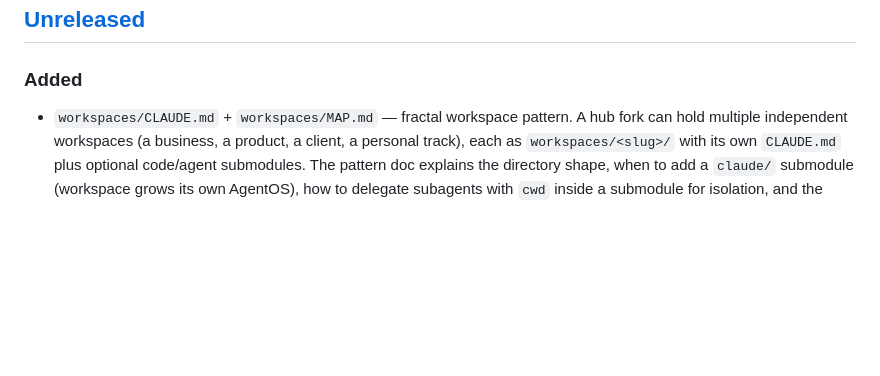
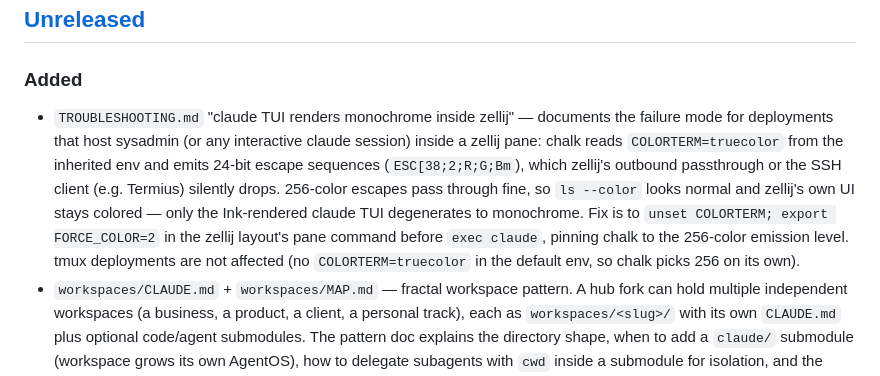
Before and after one commit to try-agent-os/claude-code-template, a Markdown page: CHANGELOG.md, the part around the change. Rendered like a GitHub page; blank space fills up the shorter version.

```diff
--- a/CHANGELOG.md
+++ b/CHANGELOG.md
@@ -7,6 +7,7 @@ This file tracks **template** changes (T-marked files). Per-deployment changes b
 ## [Unreleased]
 
 ### Added
+- `TROUBLESHOOTING.md` "claude TUI renders monochrome inside zellij" — documents the failure mode for deployments that host sysadmin (or any interactive claude session) inside a zellij pane: chalk reads `COLORTERM=truecolor` from the inherited env and emits 24-bit escape sequences (`ESC[38;2;R;G;Bm`), which zellij's outbound passthrough or the SSH client (e.g. Termius) silently drops. 256-color escapes pass through fine, so `ls --color` looks normal and zellij's own UI stays colored — only the Ink-rendered claude TUI degenerates to monochrome. Fix is to `unset COLORTERM; export FORCE_COLOR=2` in the zellij layout's pane command before `exec claude`, pinning chalk to the 256-color emission level. tmux deployments are not affected (no `COLORTERM=truecolor` in the default env, so chalk picks 256 on its own).
 - `workspaces/CLAUDE.md` + `workspaces/MAP.md` — fractal workspace pattern. A hub fork can hold multiple independent workspaces (a business, a product, a client, a personal track), each as `workspaces/<slug>/` with its own `CLAUDE.md` plus optional code/agent submodules. The pattern doc explains the directory shape, when to add a `claude/` submodule (workspace grows its own AgentOS), how to delegate subagents with `cwd` inside a submodule for isolation, and the worktree convention for parallel work. The MAP is a one-line-per-workspace registry.
 - `scripts/sync-workspace-submodule.sh` + `agents/heartbeat/dispatcher-prompt.md` Step 7 — generic sync workflow for workspace AgentOS submodules (category A: `workspaces/<slug>/claude/`). Workers may write into a workspace submodule during a heartbeat cycle; the script auto-commits + pushes the submodule, then bumps the pointer in the hub and pushes the hub. Idempotent and non-blocking — exits 0 on push failure (logged) so the heartbeat loop keeps going; the next cycle retries. Push retry has exponential backoff with a `pull --rebase` between attempts. Step 7 iterates every `workspaces/*/claude/` after the hub commit, skipping `workspaces/agent-os/claude` (that one is the upstream template, not a workspace AgentOS instance).
 - `ARCHITECTURE.md` § "Workspace submodules (`workspaces/`)" — documents the workspace model: category A (workspace AgentOS instance with sync workflow) vs category B (plain code submodules), and the 3-stage workspace lifecycle from `CLAUDE.md`-only to standalone AgentOS deployment.
```
Also changed, not shown: TROUBLESHOOTING.md (+38 -0 lines).
